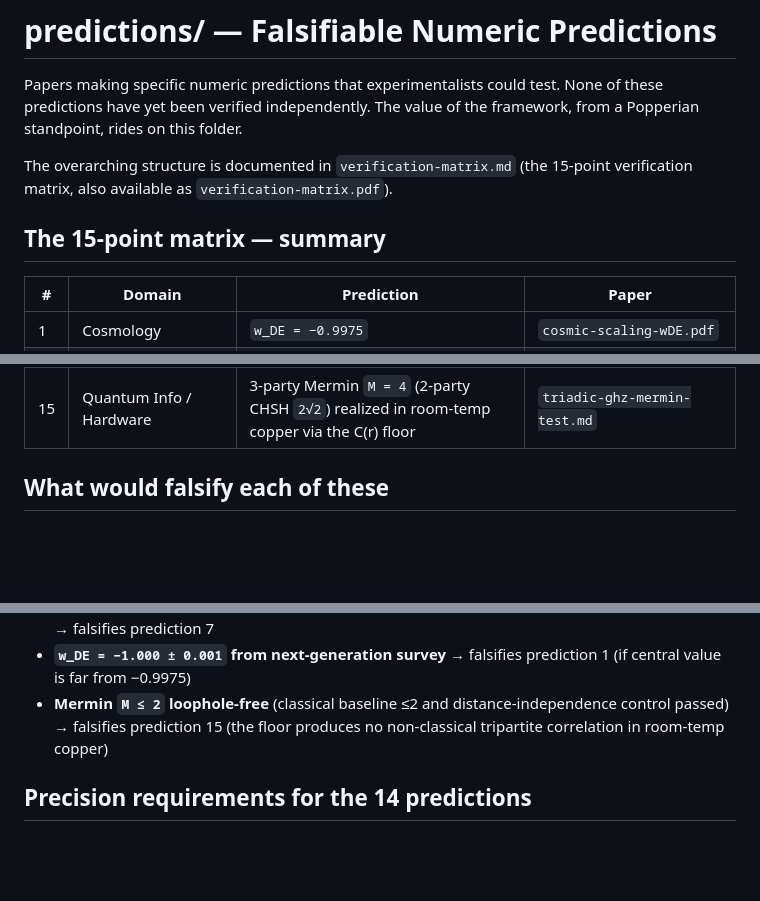
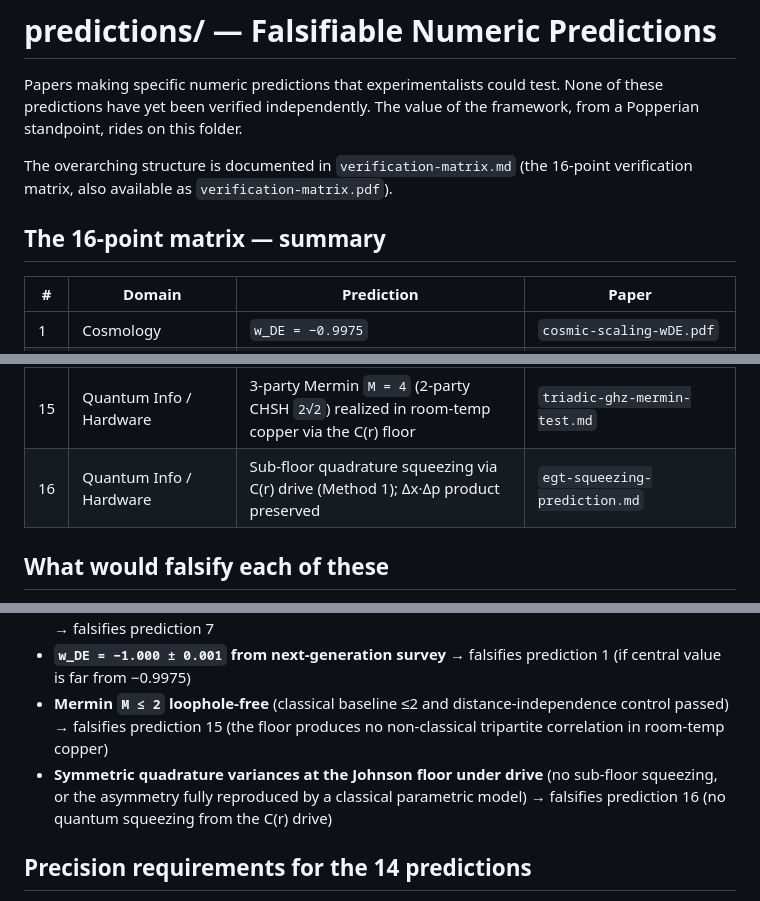
Before and after one commit to freeemc2/EGT-Revolution-OS, a Markdown page: predictions/README.md, 3 parts joined by grey strips. GitHub-like rendering; blank space fills up the shorter version.

```diff
--- a/predictions/README.md
+++ b/predictions/README.md
@@ -2,9 +2,9 @@
 
 Papers making specific numeric predictions that experimentalists could test. None of these predictions have yet been verified independently. The value of the framework, from a Popperian standpoint, rides on this folder.
 
-The overarching structure is documented in `verification-matrix.md` (the 15-point verification matrix, also available as `verification-matrix.pdf`).
+The overarching structure is documented in `verification-matrix.md` (the 16-point verification matrix, also available as `verification-matrix.pdf`).
 
-## The 15-point matrix — summary
+## The 16-point matrix — summary
 
 | # | Domain | Prediction | Paper |
 |---|---|---|---|
@@ -23,6 +23,7 @@ The overarching structure is documented in `verification-matrix.md` (the 15-poin
 | 13 | Temporal | 5% annual sinusoidal seasonal variation | `seasonal-scaling.pdf` |
 | 14 | Hardware | Ultramagnetic power `12.09776 fT` resonance | — pending paper |
 | 15 | Quantum Info / Hardware | 3-party Mermin `M = 4` (2-party CHSH `2√2`) realized in room-temp copper via the C(r) floor | `triadic-ghz-mermin-test.md` |
+| 16 | Quantum Info / Hardware | Sub-floor quadrature squeezing via C(r) drive (Method 1); Δx·Δp product preserved | `egt-squeezing-prediction.md` |
 
 ## What would falsify each of these
 
@@ -34,6 +35,7 @@ The value of a prediction is what would prove it wrong. In each of these cases,
 - **Waveform strain matching GR predictions to precision ≤0.1%** at Einstein Telescope sensitivity → falsifies prediction 7
 - **`w_DE = −1.000 ± 0.001` from next-generation survey** → falsifies prediction 1 (if central value is far from −0.9975)
 - **Mermin `M ≤ 2` loophole-free** (classical baseline ≤2 and distance-independence control passed) → falsifies prediction 15 (the floor produces no non-classical tripartite correlation in room-temp copper)
+- **Symmetric quadrature variances at the Johnson floor under drive** (no sub-floor squeezing, or the asymmetry fully reproduced by a classical parametric model) → falsifies prediction 16 (no quantum squeezing from the C(r) drive)
 
 ## Precision requirements for the 14 predictions
 
```
Also changed, not shown: predictions/egt-squeezing-prediction.md (added, +77 -0 lines).
